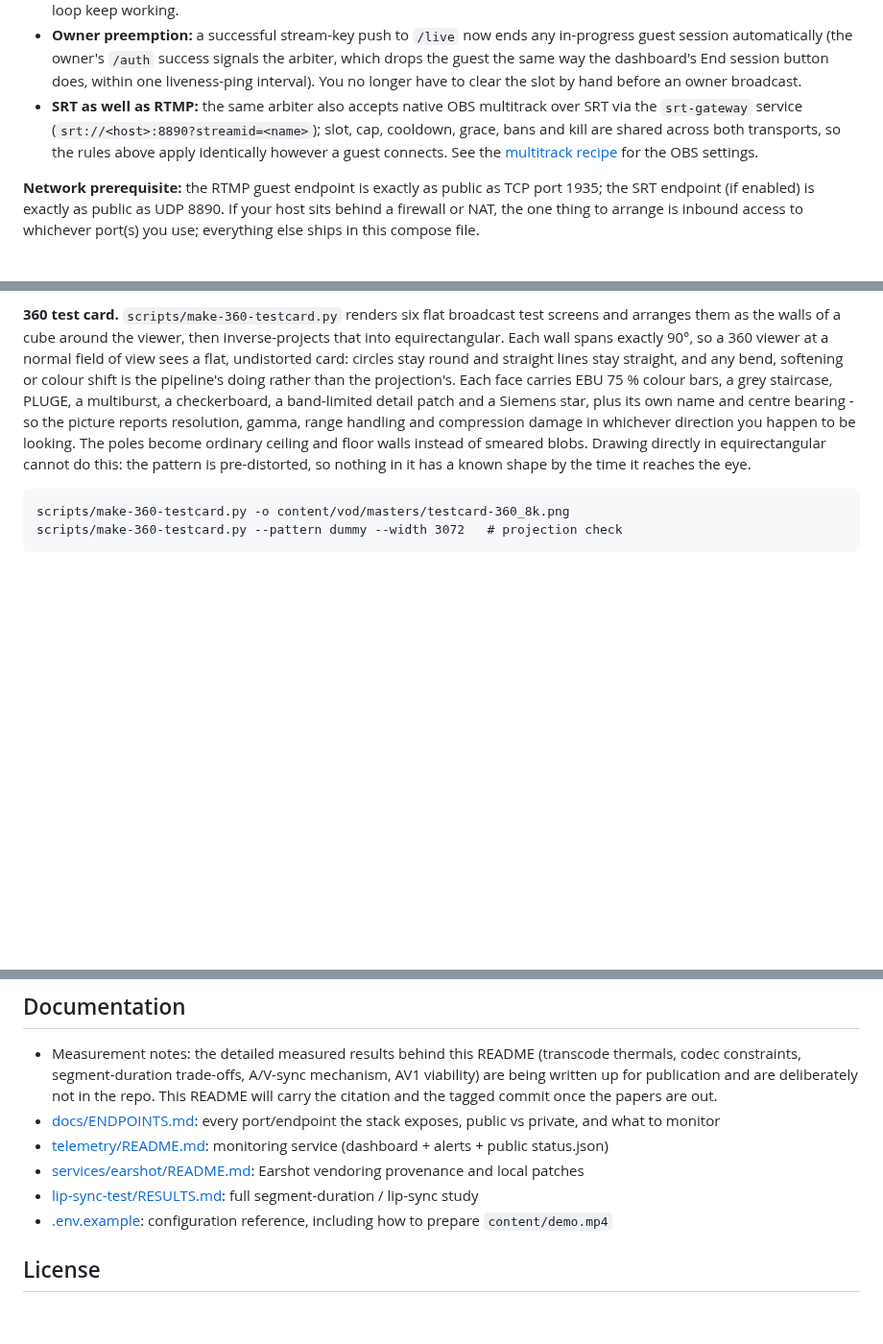
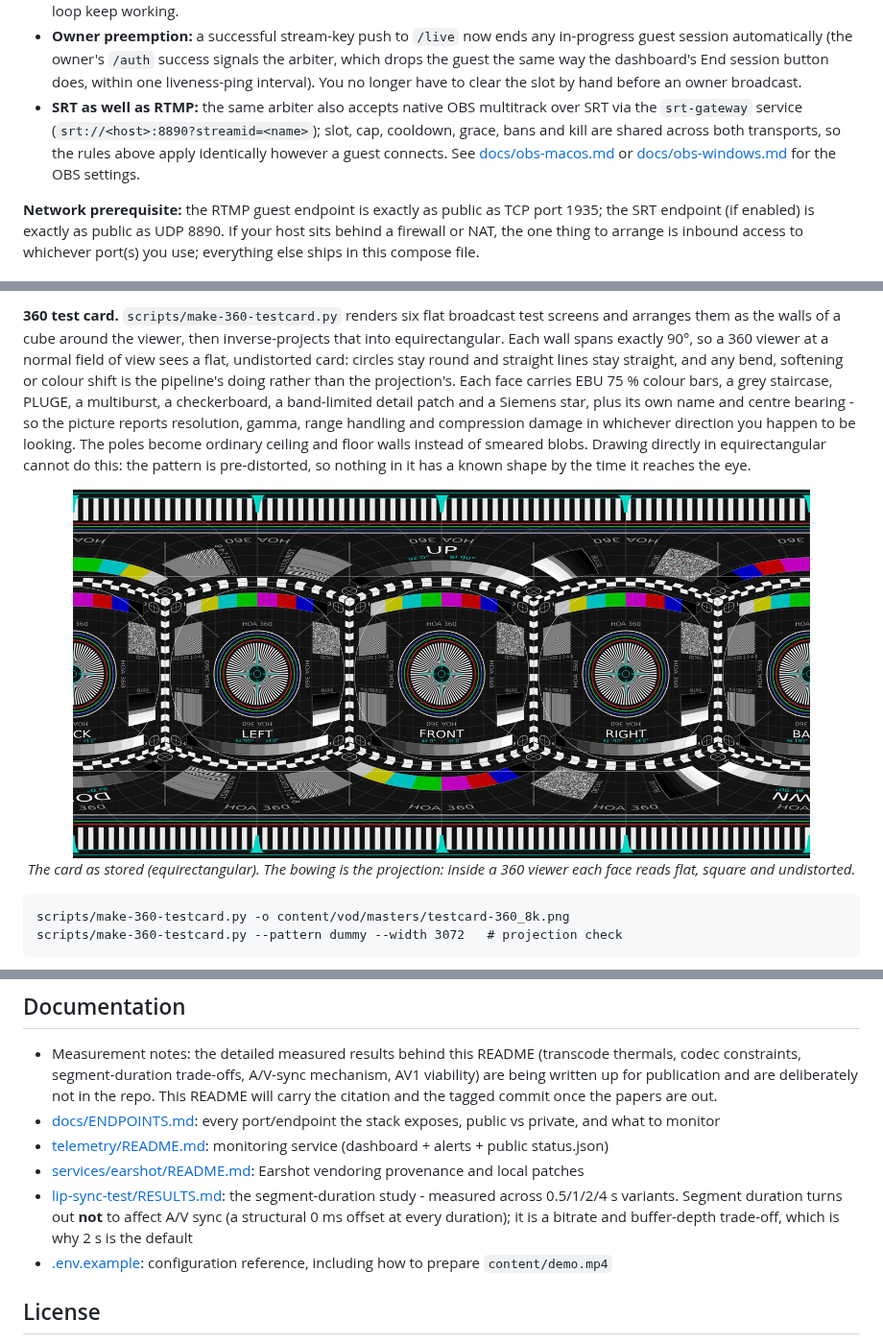
Before and after one commit to mormegil6/ambisonic-box, a Markdown page: README.md, 3 parts joined by grey strips. Shown at 96% size. Rendered like a GitHub page; pictures changed too: docs/images/testcard-360-equirect.png (added); blank space fills up the shorter version.

````diff
--- a/README.md
+++ b/README.md
@@ -131,7 +145,7 @@ How it behaves:
 - **Stalled transcodes:** a guest pushing the wrong audio layout (plain stereo/mono is the classic mistake) produces no playable output; the session is ended automatically after ~45 s and the reason is shown on the player page, with no cooldown so a corrected retry works immediately.
 - **Fail-closed:** if telemetry is down, guest publishes are rejected while the token-authed `live` application and the demo loop keep working.
 - **Owner preemption:** a successful stream-key push to `/live` now ends any in-progress guest session automatically (the owner's `/auth` success signals the arbiter, which drops the guest the same way the dashboard's End session button does, within one liveness-ping interval). You no longer have to clear the slot by hand before an owner broadcast.
-- **SRT as well as RTMP:** the same arbiter also accepts native OBS multitrack over SRT via the `srt-gateway` service (`srt://<host>:8890?streamid=<name>`); slot, cap, cooldown, grace, bans and kill are shared across both transports, so the rules above apply identically however a guest connects. See the [multitrack recipe](#stock-obs-on-macos-record-multitrack-merge-push) for the OBS settings.
+- **SRT as well as RTMP:** the same arbiter also accepts native OBS multitrack over SRT via the `srt-gateway` service (`srt://<host>:8890?streamid=<name>`); slot, cap, cooldown, grace, bans and kill are shared across both transports, so the rules above apply identically however a guest connects. See [docs/obs-macos.md](docs/obs-macos.md) or [docs/obs-windows.md](docs/obs-windows.md) for the OBS settings.
 
 **Network prerequisite:** the RTMP guest endpoint is exactly as public as TCP port 1935; the SRT endpoint (if enabled) is exactly as public as UDP 8890. If your host sits behind a firewall or NAT, the one thing to arrange is inbound access to whichever port(s) you use; everything else ships in this compose file.
 
@@ -142,6 +156,10 @@ How it behaves:
 When enabled, the player serves on-demand reference clips at `/vod/` (`/vod/?clip=<name>`). Delivery location is a `brand.json` choice: `vodBase` empty or absent serves the clips from this host's `/vod-dash/` route; setting it to a URL serves them from an external host that mirrors the `vod-dash/` tree (see "Optional: serving VOD from object storage" below for the CORS requirements). The player reads the key at clip start, so switching needs no rebuild. Two are published as [release assets](https://github.com/mormegil6/hoa-360-stream/releases/tag/vod-clips) - no media is committed here, only the generators and the player wiring: `directions` (a 360 orientation test - the equirectangular test card from `scripts/make-360-testcard.py`, an ambisonic energy-visualisation overlay, and spoken front/right/left/top reads from an ambisonic recording, so only the audio is not generated here) and `colortones` (colour-and-tone A/V-sync pattern, fully generated by `scripts/make-colortones.sh`). Put the masters in `content/vod/masters/` (gitignored); `scripts/encode-vod-ladder.sh` builds the resolution ladder and `scripts/package-vod-dash.sh` packages it into combined-MPD DASH under `content/vod/dash/<clip>/`, served at `/vod-dash/`.
 
 **360 test card.** `scripts/make-360-testcard.py` renders six flat broadcast test screens and arranges them as the walls of a cube around the viewer, then inverse-projects that into equirectangular. Each wall spans exactly 90°, so a 360 viewer at a normal field of view sees a flat, undistorted card: circles stay round and straight lines stay straight, and any bend, softening or colour shift is the pipeline's doing rather than the projection's. Each face carries EBU 75 % colour bars, a grey staircase, PLUGE, a multiburst, a checkerboard, a band-limited detail patch and a Siemens star, plus its own name and centre bearing - so the picture reports resolution, gamma, range handling and compression damage in whichever direction you happen to be looking. The poles become ordinary ceiling and floor walls instead of smeared blobs. Drawing directly in equirectangular cannot do this: the pattern is pre-distorted, so nothing in it has a known shape by the time it reaches the eye.
+
+<div align="center"> <img src="docs/images/testcard-360-equirect.png" width="88%" alt="The 360 test card in equirectangular projection: six broadcast test screens arranged as the walls of a cube (FRONT, LEFT, RIGHT, BACK, UP, DOWN), each labelled with its centre bearing and carrying colour bars, a grey staircase, PLUGE, a multiburst, a checkerboard, a detail patch and a Siemens star. The cube geometry is what makes the faces bow outward in this projection and appear flat and undistorted inside a 360 viewer."> </div>
+
+<p align="center"><em>The card as stored (equirectangular). The bowing is the projection: inside a 360 viewer each face reads flat, square and undistorted.</em></p>
 
 ```
 scripts/make-360-testcard.py -o content/vod/masters/testcard-360_8k.png
@@ -249,7 +267,7 @@ Two gitignored directories at the repo root, with opposite guarantees.
 - [docs/ENDPOINTS.md](docs/ENDPOINTS.md): every port/endpoint the stack exposes, public vs private, and what to monitor
 - [telemetry/README.md](telemetry/README.md): monitoring service (dashboard + alerts + public status.json)
 - [services/earshot/README.md](services/earshot/README.md): Earshot vendoring provenance and local patches
-- [lip-sync-test/RESULTS.md](lip-sync-test/RESULTS.md): full segment-duration / lip-sync study
+- [lip-sync-test/RESULTS.md](lip-sync-test/RESULTS.md): the segment-duration study - measured across 0.5/1/2/4 s variants. Segment duration turns out **not** to affect A/V sync (a structural 0 ms offset at every duration); it is a bitrate and buffer-depth trade-off, which is why 2 s is the default
 - [.env.example](.env.example): configuration reference, including how to prepare `content/demo.mp4`
 
 ## License
````
Also changed, not shown: other parts of README.md (+47 -33 lines), docs/obs-macos.md (added, +88 -0 lines), docs/obs-windows.md (added, +93 -0 lines), docs/images/telemetry-dashboard.png (added).
